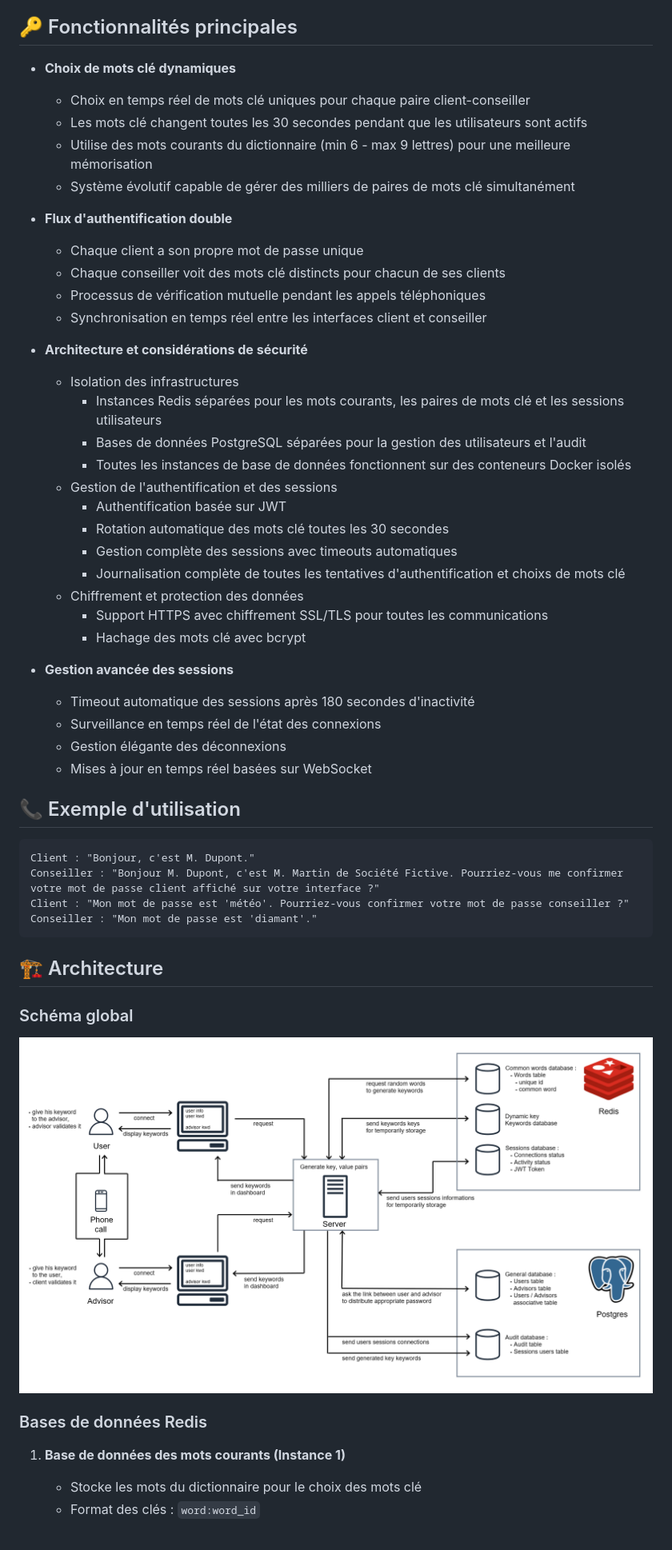
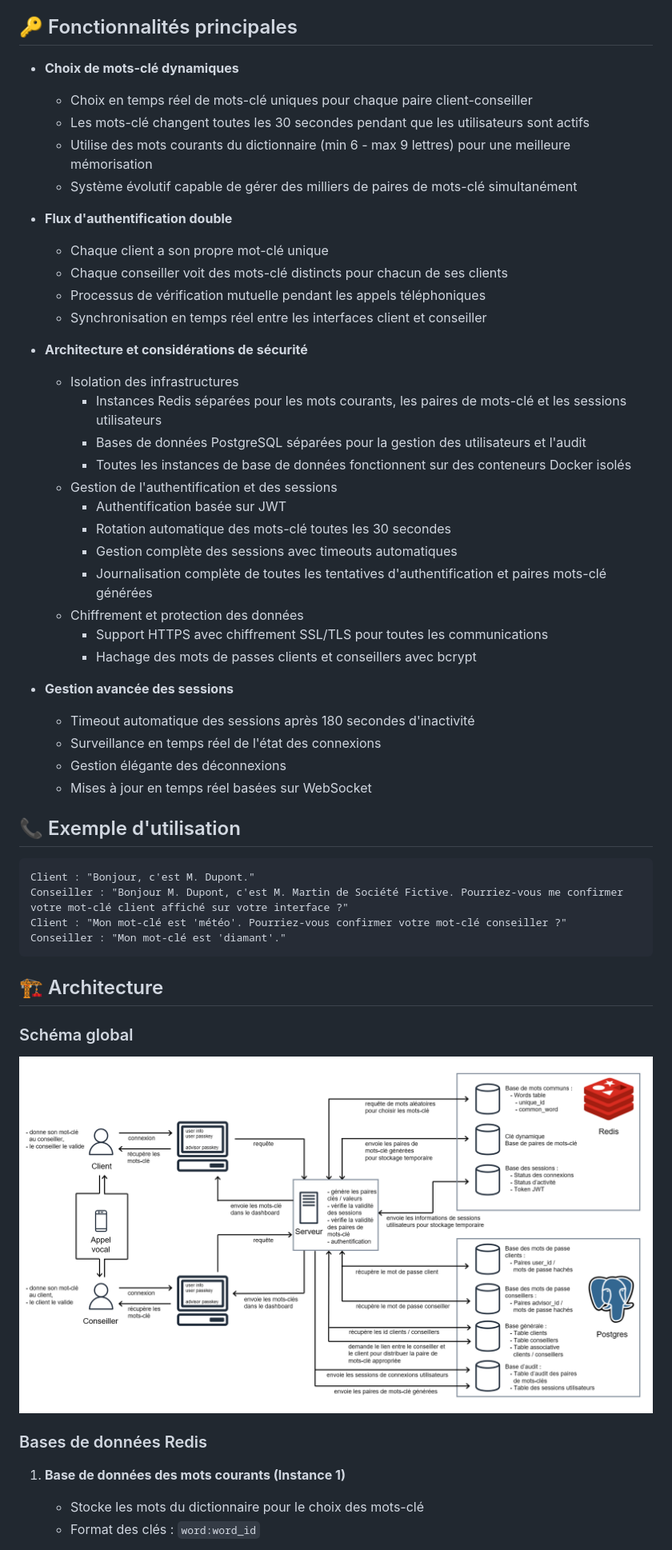
Before and after one commit to dnjfr/dual-confirm, a Markdown page: README.fr.md, the part around the change printed below. Shown: that part at 80% size. Drawn GitHub-style; pictures changed too: git-img/global-scheme-fr.png (added), git-img/global-scheme.png (deleted).

Commit message:
Update docker compose, global scheme, README

````diff
--- a/README.fr.md
+++ b/README.fr.md
@@ -38,31 +38,31 @@ L'objectif est de remettre le conseiller et le client au cœur de l'authentifica
 
 ## 🔑 Fonctionnalités principales
 
-- **Choix de mots clé dynamiques**
-  - Choix en temps réel de mots clé uniques pour chaque paire client-conseiller
-  - Les mots clé changent toutes les 30 secondes pendant que les utilisateurs sont actifs
+- **Choix de mots-clé dynamiques**
+  - Choix en temps réel de mots-clé uniques pour chaque paire client-conseiller
+  - Les mots-clé changent toutes les 30 secondes pendant que les utilisateurs sont actifs
   - Utilise des mots courants du dictionnaire (min 6 - max 9 lettres) pour une meilleure mémorisation
-  - Système évolutif capable de gérer des milliers de paires de mots clé simultanément
+  - Système évolutif capable de gérer des milliers de paires de mots-clé simultanément
 
 - **Flux d'authentification double**
-  - Chaque client a son propre mot de passe unique
-  - Chaque conseiller voit des mots clé distincts pour chacun de ses clients
+  - Chaque client a son propre mot-clé unique
+  - Chaque conseiller voit des mots-clé distincts pour chacun de ses clients
   - Processus de vérification mutuelle pendant les appels téléphoniques
   - Synchronisation en temps réel entre les interfaces client et conseiller
 
 - **Architecture et considérations de sécurité**
   - Isolation des infrastructures
-    - Instances Redis séparées pour les mots courants, les paires de mots clé et les sessions utilisateurs
+    - Instances Redis séparées pour les mots courants, les paires de mots-clé et les sessions utilisateurs
     - Bases de données PostgreSQL séparées pour la gestion des utilisateurs et l'audit
     - Toutes les instances de base de données fonctionnent sur des conteneurs Docker isolés
   - Gestion de l'authentification et des sessions
     - Authentification basée sur JWT
-    - Rotation automatique des mots clé toutes les 30 secondes
+    - Rotation automatique des mots-clé toutes les 30 secondes
     - Gestion complète des sessions avec timeouts automatiques
-    - Journalisation complète de toutes les tentatives d'authentification et choixs de mots clé
+    - Journalisation complète de toutes les tentatives d'authentification et paires mots-clé générées
   - Chiffrement et protection des données
     - Support HTTPS avec chiffrement SSL/TLS pour toutes les communications
-    - Hachage des mots clé avec bcrypt
+    - Hachage des mots de passes clients et conseillers avec bcrypt
 
 - **Gestion avancée des sessions**
   - Timeout automatique des sessions après 180 secondes d'inactivité
@@ -73,9 +73,9 @@ L'objectif est de remettre le conseiller et le client au cœur de l'authentifica
 ## 📞 Exemple d'utilisation
 ```
 Client : "Bonjour, c'est M. Dupont."
-Conseiller : "Bonjour M. Dupont, c'est M. Martin de Société Fictive. Pourriez-vous me confirmer votre mot de passe client affiché sur votre interface ?"
-Client : "Mon mot de passe est 'météo'. Pourriez-vous confirmer votre mot de passe conseiller ?"
-Conseiller : "Mon mot de passe est 'diamant'."
+Conseiller : "Bonjour M. Dupont, c'est M. Martin de Société Fictive. Pourriez-vous me confirmer votre mot-clé client affiché sur votre interface ?"
+Client : "Mon mot-clé est 'météo'. Pourriez-vous confirmer votre mot-clé conseiller ?"
+Conseiller : "Mon mot-clé est 'diamant'."
 ```
 
 ## 🏗️ Architecture
@@ -83,11 +83,11 @@ Conseiller : "Mon mot de passe est 'diamant'."
 ### Schéma global
 
 <p align="center">
-<img width="1000" src="/git-img/global-scheme.png"/>
+<img width="1000" src="/git-img/global-scheme-fr.png"/>
 </p>
 
 ### Bases de données Redis
 1. **Base de données des mots courants (Instance 1)**
-   - Stocke les mots du dictionnaire pour le choix des mots clé
+   - Stocke les mots du dictionnaire pour le choix des mots-clé
    - Format des clés : `word:word_id`
 
````
Also changed, not shown: other parts of README.fr.md (+12 -12 lines), README.md (+24 -24 lines), git-img/global-scheme-en.png (added), 2 other files.
